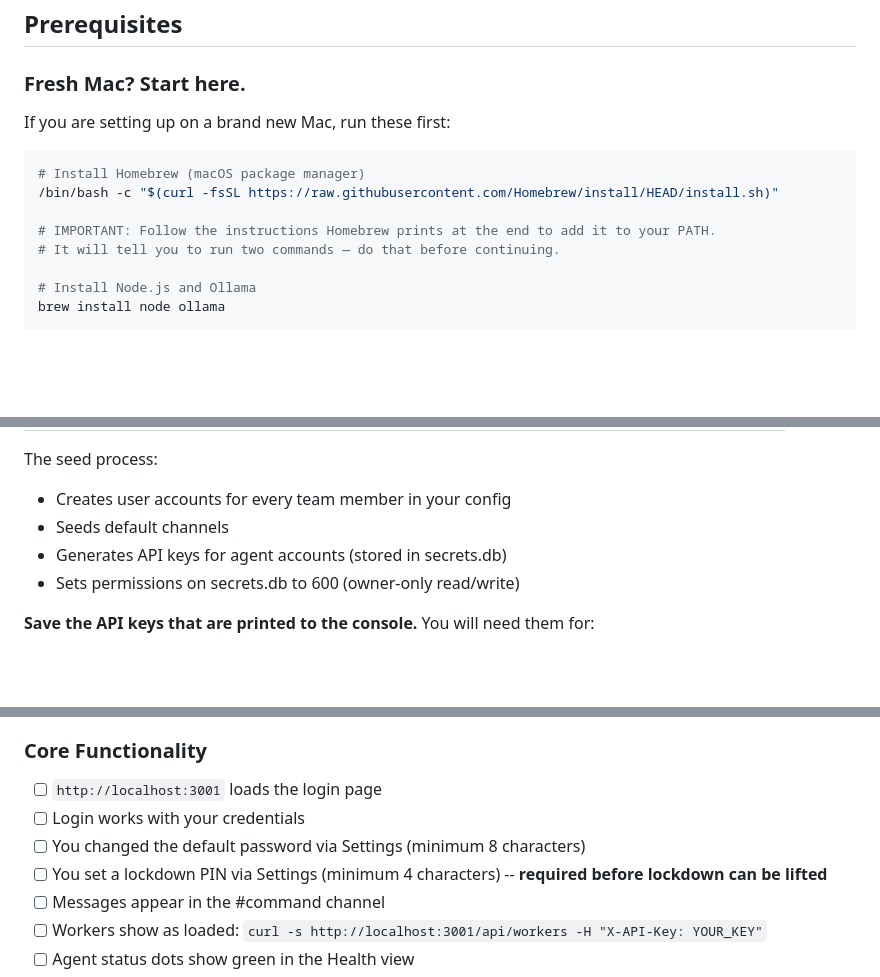
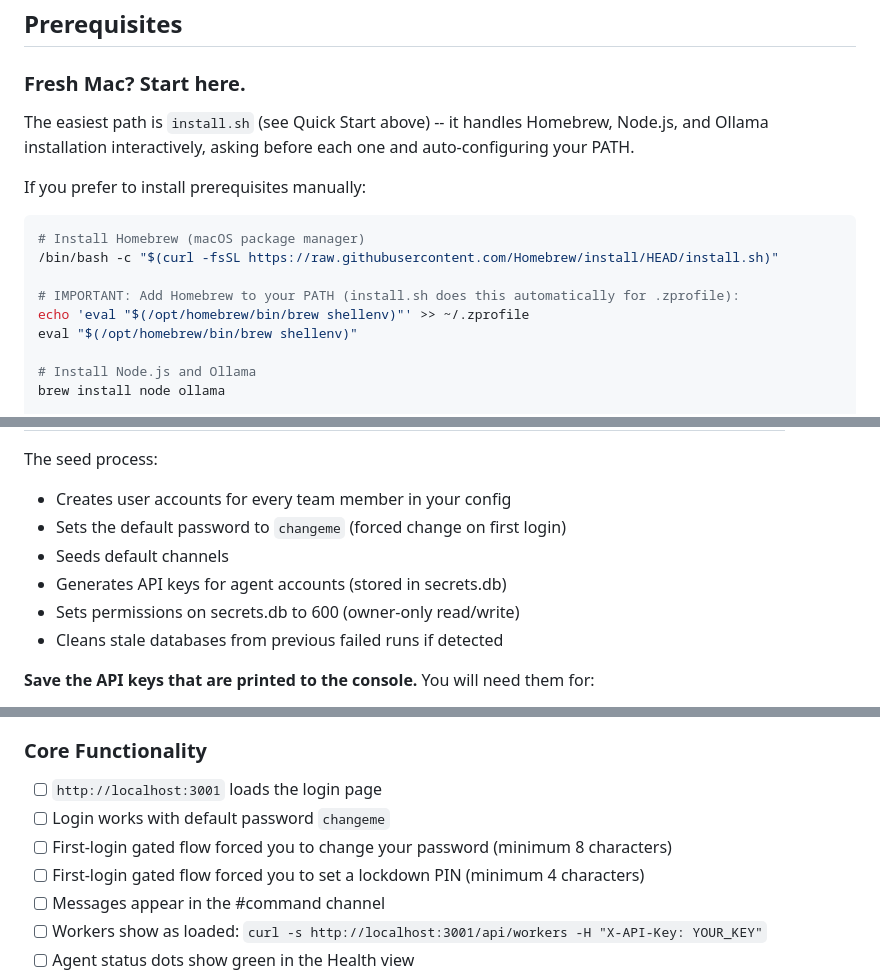
Before and after one commit to 5RIndustries/darkhan, a Markdown page: SETUP.md, 3 parts joined by grey strips. GitHub-like rendering; blank space fills up the shorter version.

````diff
--- a/SETUP.md
+++ b/SETUP.md
@@ -37,14 +67,17 @@ The setup wizard checks prerequisites, creates your config, pulls the local LLM,
 
 ### Fresh Mac? Start here.
 
-If you are setting up on a brand new Mac, run these first:
+The easiest path is `install.sh` (see Quick Start above) -- it handles Homebrew, Node.js, and Ollama installation interactively, asking before each one and auto-configuring your PATH.
+
+If you prefer to install prerequisites manually:
 
 ```bash
 # Install Homebrew (macOS package manager)
 /bin/bash -c "$(curl -fsSL https://raw.githubusercontent.com/Homebrew/install/HEAD/install.sh)"
 
-# IMPORTANT: Follow the instructions Homebrew prints at the end to add it to your PATH.
-# It will tell you to run two commands — do that before continuing.
+# IMPORTANT: Add Homebrew to your PATH (install.sh does this automatically for .zprofile):
+echo 'eval "$(/opt/homebrew/bin/brew shellenv)"' >> ~/.zprofile
+eval "$(/opt/homebrew/bin/brew shellenv)"
 
 # Install Node.js and Ollama
 brew install node ollama
@@ -207,9 +240,11 @@ This creates two SQLite databases and seeds them:
 
 The seed process:
 - Creates user accounts for every team member in your config
+- Sets the default password to `changeme` (forced change on first login)
 - Seeds default channels
 - Generates API keys for agent accounts (stored in secrets.db)
 - Sets permissions on secrets.db to 600 (owner-only read/write)
+- Cleans stale databases from previous failed runs if detected
 
 **Save the API keys that are printed to the console.** You will need them for:
 - Agent scripts that post to Darkhan from outside
@@ -603,9 +638,9 @@ After setup, verify everything works:
 
 ### Core Functionality
 - [ ] `http://localhost:3001` loads the login page
-- [ ] Login works with your credentials
-- [ ] You changed the default password via Settings (minimum 8 characters)
-- [ ] You set a lockdown PIN via Settings (minimum 4 characters) -- **required before lockdown can be lifted**
+- [ ] Login works with default password `changeme`
+- [ ] First-login gated flow forced you to change your password (minimum 8 characters)
+- [ ] First-login gated flow forced you to set a lockdown PIN (minimum 4 characters)
 - [ ] Messages appear in the #command channel
 - [ ] Workers show as loaded: `curl -s http://localhost:3001/api/workers -H "X-API-Key: YOUR_KEY"`
 - [ ] Agent status dots show green in the Health view
````
Also changed, not shown: other parts of SETUP.md (+40 -10 lines), CHANGELOG.md (+51 -0 lines), README.md (+7 -21 lines).
